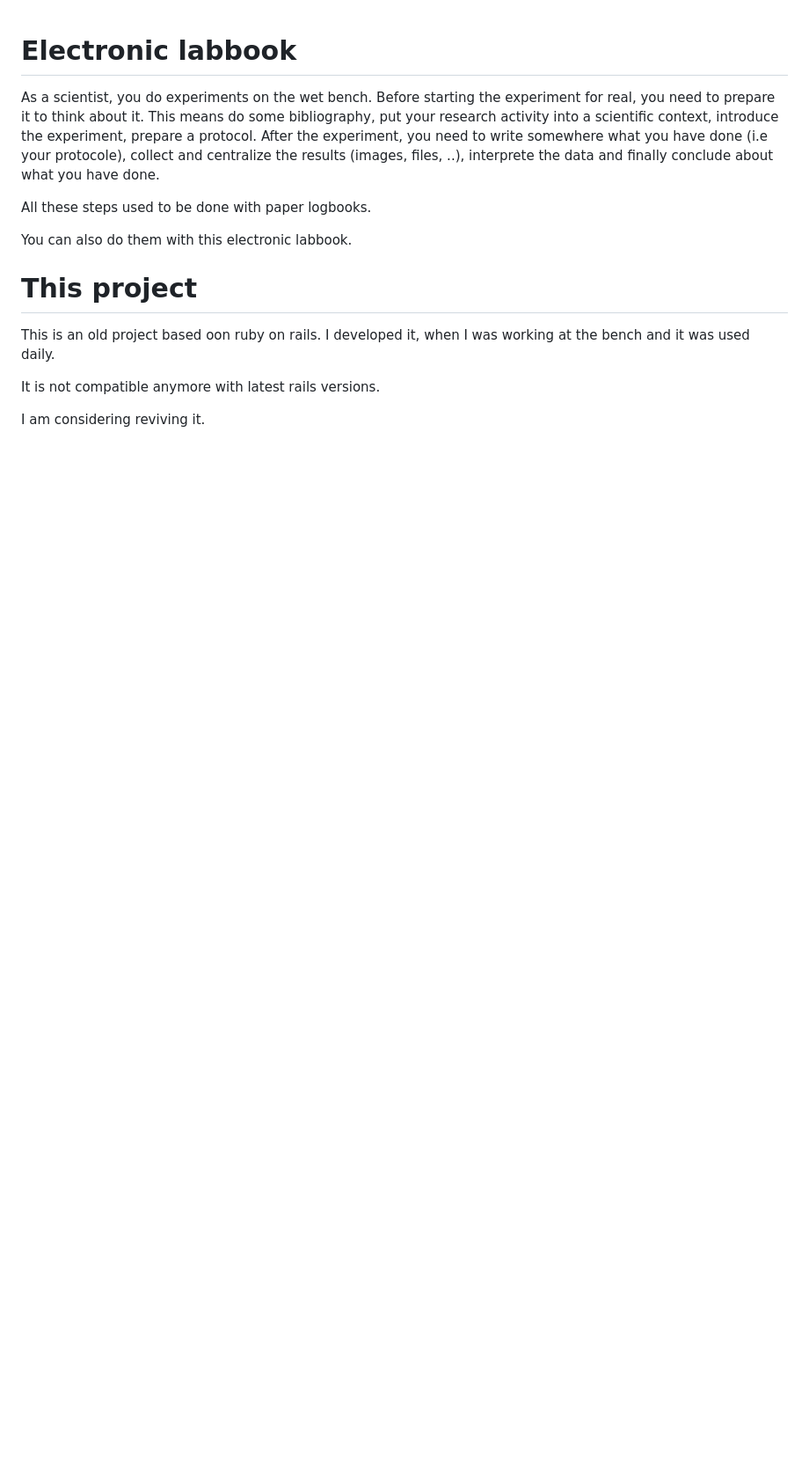
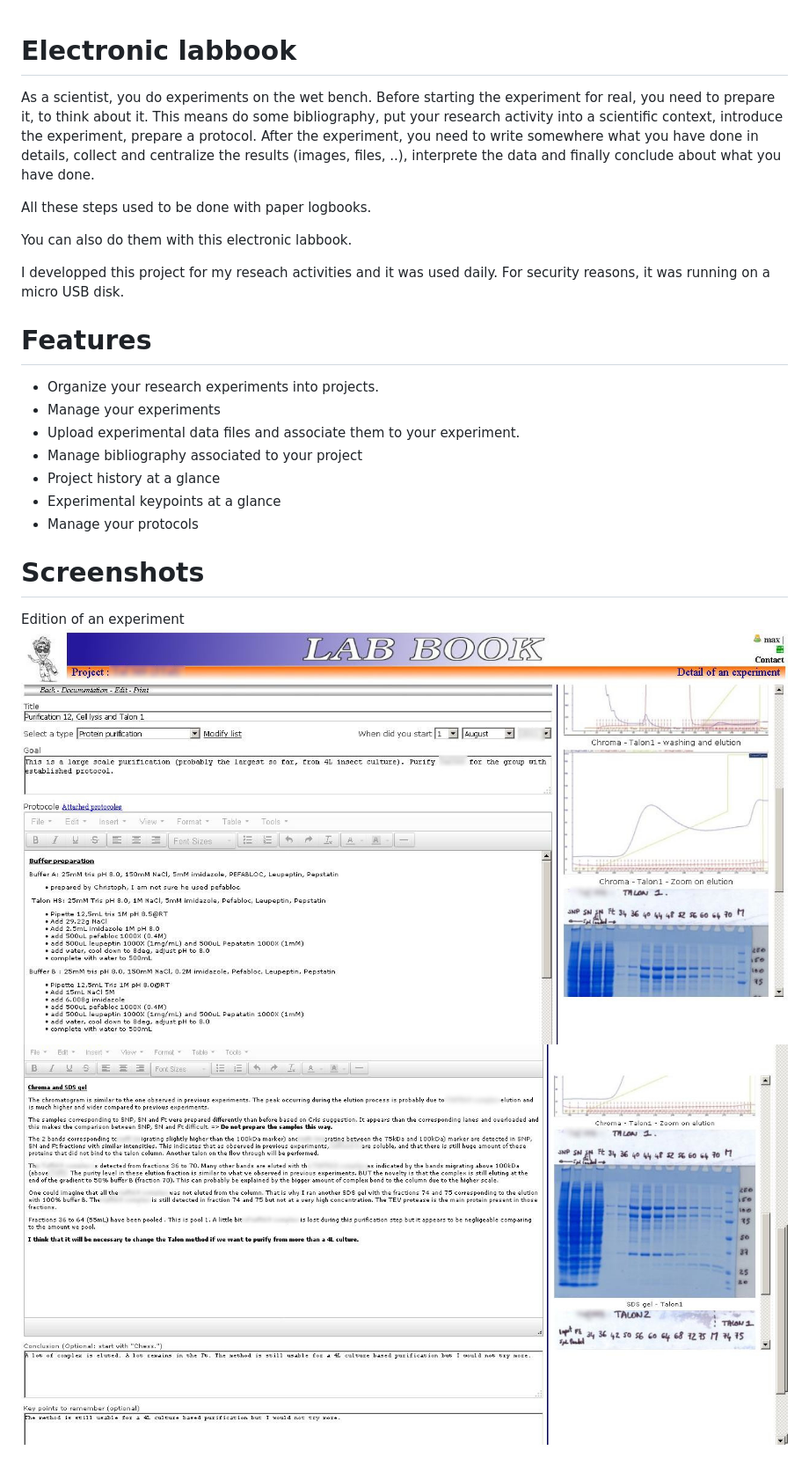
Before and after one commit to Max-Z80/labbook, a Markdown page: README.md, the part around the change printed below. Shown: that part at 88% size. Drawn GitHub-style; pictures changed too: doc/labbookProtocolBlurred.jpg (added), doc/labbookResultBlurred.jpg (added); blank space fills up the shorter version.

Commit message:
Put screenshots in Readme.md

```diff
--- a/README.md
+++ b/README.md
@@ -1,14 +1,23 @@
 # Electronic labbook
-As a scientist, you do experiments on the wet bench. Before starting the experiment for real, you need to prepare it to think about it. This means do some bibliography, put your research activity into a scientific context, introduce the experiment, prepare a protocol. After the experiment, you need to write somewhere what you have done (i.e your protocole), collect and centralize the results (images, files, ..), interprete the data and finally conclude about what you have done.
+As a scientist, you do experiments on the wet bench. Before starting the experiment for real, you need to prepare it, to think about it. This means do some bibliography, put your research activity into a scientific context, introduce the experiment, prepare a protocol. After the experiment, you need to write somewhere what you have done in details, collect and centralize the results (images, files, ..), interprete the data and finally conclude about what you have done.
 
 All these steps used to be done with paper logbooks.
 
 You can also do them with this electronic labbook.
 
-# This project
-This is an old project based oon ruby on rails. I developed it, when I was working at the bench and it was used daily.
+I developped this project for my reseach activities and it was used daily. For security reasons, it was running on a micro USB disk.
 
-It is not compatible anymore with latest rails versions.
+# Features
+- Organize your research experiments into projects.
+- Manage your experiments
+- Upload experimental data files and associate them to your experiment.
+- Manage bibliography associated to your project
+- Project history at a glance
+- Experimental keypoints at a glance
+- Manage your protocols
 
-I am considering reviving it.
+# Screenshots
+Edition of an experiment
+![labbookProtocolBlurred.jpg](./doc/labbookProtocolBlurred.jpg)
+![labbookResultBlurred.jpg](./doc/labbookResultBlurred.jpg)
 
```
Also changed, not shown: other parts of README.md (+13 -0 lines), doc/labbookHistoryBlurred.jpg (added), doc/labbookKeypointsBlurred.jpg (added), doc/labbookProjectBlurred.jpg (added).
